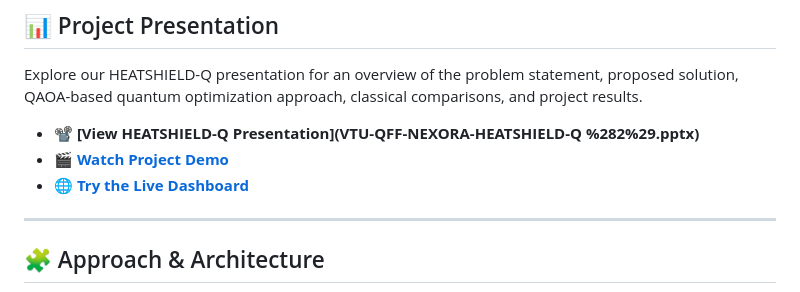
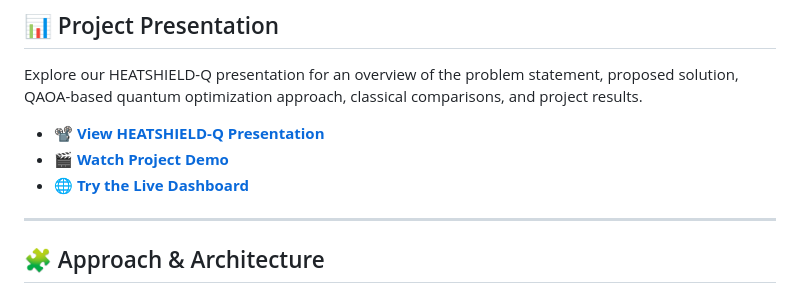
Before and after one commit to vtu-qiskit-fall-fest-2026/vtu-hc-nexora-0022, a Markdown page: README.md, the part around the change. GitHub-like rendering.

Commit message:
Fix links in project presentation section
Updated links in the project presentation section of the README.

```diff
--- a/README.md
+++ b/README.md
@@ -94,9 +94,9 @@ the quantum/ML technique you are applying.
 
 Explore our HEATSHIELD-Q presentation for an overview of the problem statement, proposed solution, QAOA-based quantum optimization approach, classical comparisons, and project results.
 
-* 📽️ **[View HEATSHIELD-Q Presentation](VTU-QFF-NEXORA-HEATSHIELD-Q %282%29.pptx)**
-* 🎬 **[Watch Project Demo](https://youtu.be/7Qv1oBpaJqU)**
-* 🌐 **[Try the Live Dashboard](https://vtu-hc-nexora-0022-z6izqrs28n5usmndieb7ce.streamlit.app/)**
+- 📽️ **[View HEATSHIELD-Q Presentation](VTU-QFF-NEXORA-HEATSHIELD-Q.pptx)**
+- 🎬 **[Watch Project Demo](https://youtu.be/7Qv1oBpaJqU)**
+- 🌐 **[Try the Live Dashboard](https://vtu-hc-nexora-0022-z6izqrs28n5usmndieb7ce.streamlit.app/)**
 
 ---
 
```
